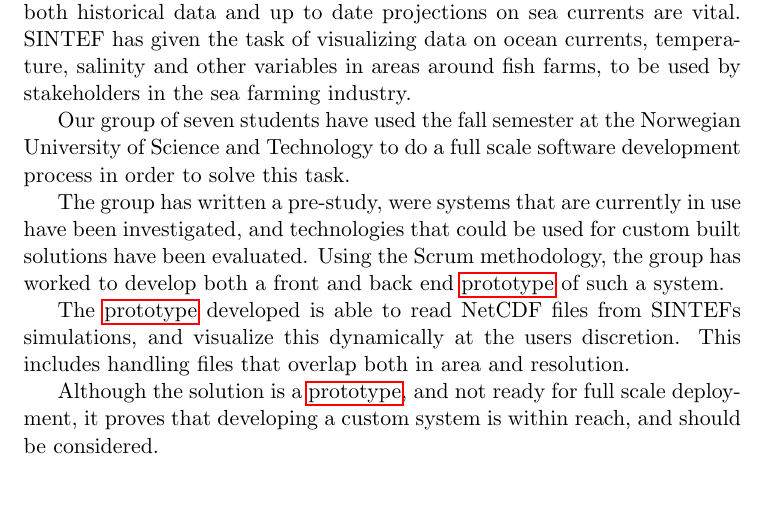
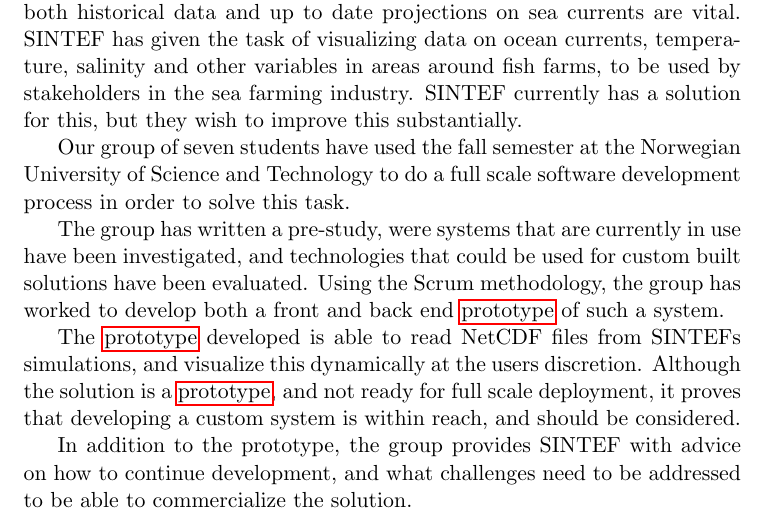
Before and after one commit to kproj6/report, a LaTeX thesis (report.tex): part of page 3 of 133, cut so that both start at the same text, the shorter picture padded with empty space. Compiled offline with pdfLaTeX.

Commit message:
Add to abstract, change bibstyle from plain to unsrt

```diff
--- a/report.tex
+++ b/report.tex
@@ -144,15 +144,15 @@ Ruben Håskjold Fagerli & \\
 
 % Abstract %%%%%%%%%%%%%%%%%%%%%%%%%%%%%%%%%%%%%%%%%%%%%%%%%%%%%%%%%%
 \begin{abstract}
-In the choice of location, as well as in the daily operations of fish farms, both historical data and up to date projections on sea currents are vital. SINTEF has given the task of visualizing data on ocean currents, temperature, salinity and other variables in areas around fish farms, to be used by stakeholders in the sea farming industry.
+In the choice of location, as well as in the daily operations of fish farms, both historical data and up to date projections on sea currents are vital. SINTEF has given the task of visualizing data on ocean currents, temperature, salinity and other variables in areas around fish farms, to be used by stakeholders in the sea farming industry. SINTEF currently has a solution for this, but they wish to improve this substantially.
 
 Our group of seven students have used the fall semester at the Norwegian University of Science and Technology to do a full scale software development process in order to solve this task.
 
 The group has written a pre-study, were systems that are currently in use have been investigated, and technologies that could be used for custom built solutions have been evaluated. Using the Scrum methodology, the group has worked to develop both a front and back end \gls{prototype} of such a system.
 
-The \gls{prototype} developed is able to read NetCDF files from SINTEFs simulations, and visualize this dynamically at the users discretion. This includes handling files that overlap both in area and resolution.
-
-Although the solution is a \gls{prototype}, and not ready for full scale deployment, it proves that developing a custom system is within reach, and should be considered.
+The \gls{prototype} developed is able to read NetCDF files from SINTEFs simulations, and visualize this dynamically at the users discretion. Although the solution is a \gls{prototype}, and not ready for full scale deployment, it proves that developing a custom system is within reach, and should be considered.
+
+In addition to the prototype, the group provides SINTEF with advice on how to continue development, and what challenges need to be addressed to be able to commercialize the solution.
 
 \end{abstract}
 
```
Also changed, not shown: report.tex (2 more changed lines).
